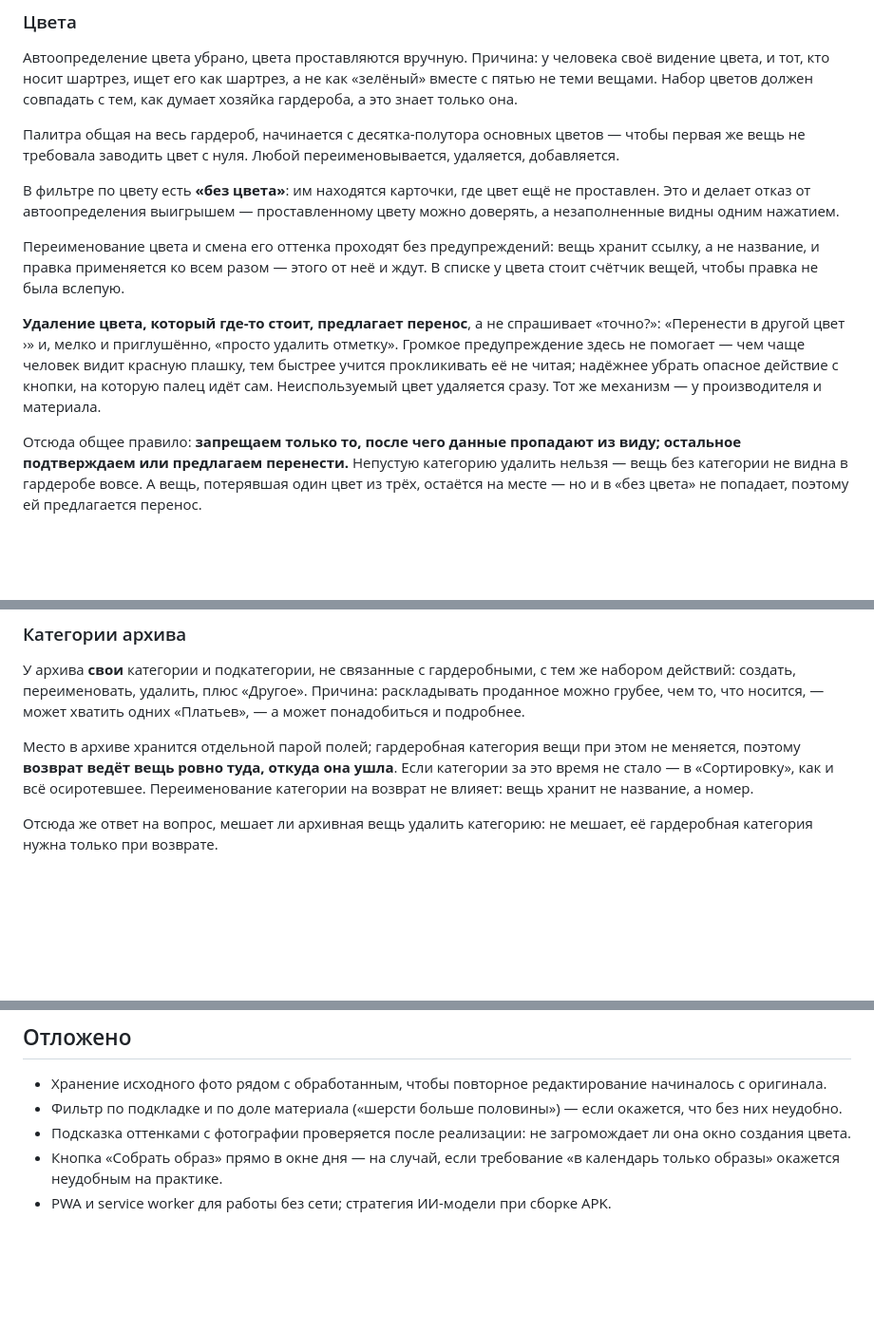
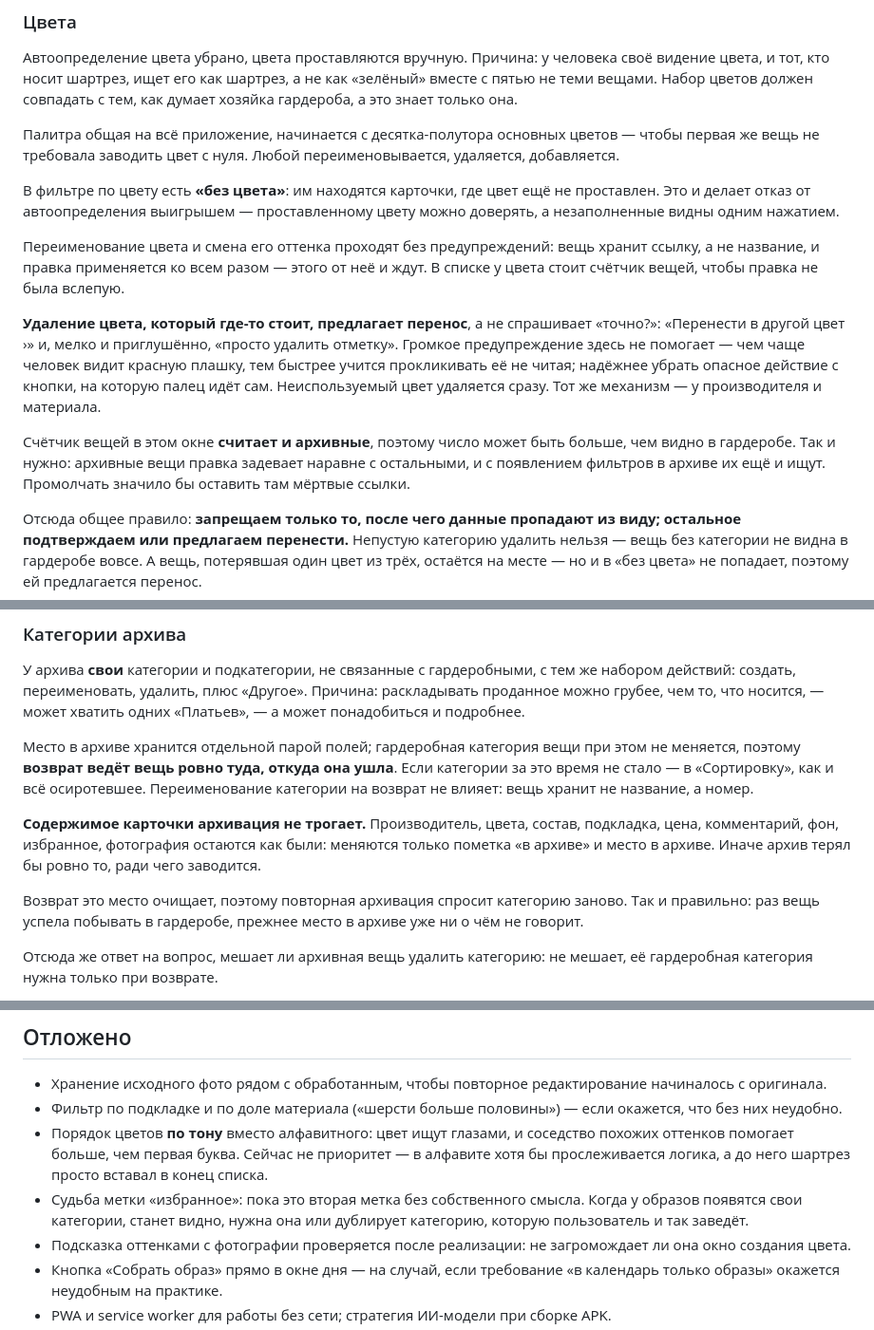
Before and after one commit to MimusTriurus/my_closet, a Markdown page: DECISIONS.md, 3 parts joined by grey strips. Shown at 95% size. Drawn GitHub-style; blank space fills up the shorter version.

Commit message:
Дописать в решения то, что выяснилось в разговоре
Списки значений общие на всё приложение вместе с архивом; раздельны только
категории и состояние фильтров.

Архивация не трогает содержимое карточки — иначе архив терял бы то, ради
чего заводится. Возврат очищает место в архиве, поэтому повторная
архивация спрашивает категорию заново.

Счётчик при удалении значения считает и архивные вещи: правка задевает их
наравне с остальными, а с фильтрами в архиве их ещё и ищут.

В отложенное — порядок цветов по тону и судьба метки «избранное».

Co-Authored-By: Claude Opus 5 <noreply@anthropic.com>

```diff
--- a/DECISIONS.md
+++ b/DECISIONS.md
@@ -80,7 +85,7 @@
 а не как «зелёный» вместе с пятью не теми вещами. Набор цветов должен
 совпадать с тем, как думает хозяйка гардероба, а это знает только она.
 
-Палитра общая на весь гардероб, начинается с десятка-полутора основных
+Палитра общая на всё приложение, начинается с десятка-полутора основных
 цветов — чтобы первая же вещь не требовала заводить цвет с нуля. Любой
 переименовывается, удаляется, добавляется.
 
@@ -99,6 +104,11 @@
 красную плашку, тем быстрее учится прокликивать её не читая; надёжнее убрать
 опасное действие с кнопки, на которую палец идёт сам. Неиспользуемый цвет
 удаляется сразу. Тот же механизм — у производителя и материала.
+
+Счётчик вещей в этом окне **считает и архивные**, поэтому число может быть
+больше, чем видно в гардеробе. Так и нужно: архивные вещи правка задевает
+наравне с остальными, и с появлением фильтров в архиве их ещё и ищут.
+Промолчать значило бы оставить там мёртвые ссылки.
 
 Отсюда общее правило: **запрещаем только то, после чего данные пропадают из
 виду; остальное подтверждаем или предлагаем перенести.** Непустую категорию
@@ -157,6 +167,15 @@
 ушла**. Если категории за это время не стало — в «Сортировку», как и всё
 осиротевшее. Переименование категории на возврат не влияет: вещь хранит
 не название, а номер.
+
+**Содержимое карточки архивация не трогает.** Производитель, цвета, состав,
+подкладка, цена, комментарий, фон, избранное, фотография остаются как были:
+меняются только пометка «в архиве» и место в архиве. Иначе архив терял бы
+ровно то, ради чего заводится.
+
+Возврат это место очищает, поэтому повторная архивация спросит категорию
+заново. Так и правильно: раз вещь успела побывать в гардеробе, прежнее место
+в архиве уже ни о чём не говорит.
 
 Отсюда же ответ на вопрос, мешает ли архивная вещь удалить категорию: не
 мешает, её гардеробная категория нужна только при возврате.
@@ -363,6 +382,13 @@ N · в архиве N». Счётчики на кнопках-категори
   редактирование начиналось с оригинала.
 - Фильтр по подкладке и по доле материала («шерсти больше половины») —
   если окажется, что без них неудобно.
+- Порядок цветов **по тону** вместо алфавитного: цвет ищут глазами, и
+  соседство похожих оттенков помогает больше, чем первая буква. Сейчас не
+  приоритет — в алфавите хотя бы прослеживается логика, а до него шартрез
+  просто вставал в конец списка.
+- Судьба метки «избранное»: пока это вторая метка без собственного смысла.
+  Когда у образов появятся свои категории, станет видно, нужна она или
+  дублирует категорию, которую пользователь и так заведёт.
 - Подсказка оттенками с фотографии проверяется после реализации: не
   загромождает ли она окно создания цвета.
 - Кнопка «Собрать образ» прямо в окне дня — на случай, если требование
```
Also changed, not shown: other parts of DECISIONS.md (+5 -0 lines).
